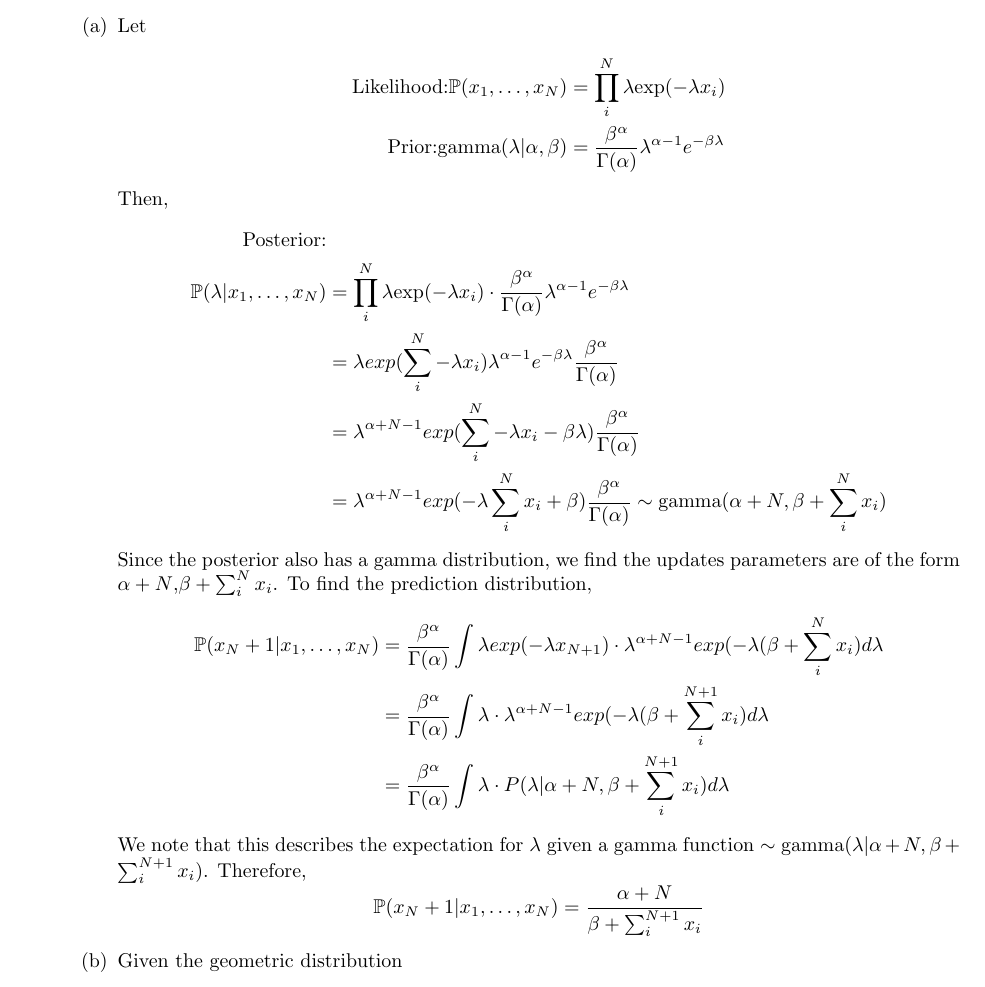
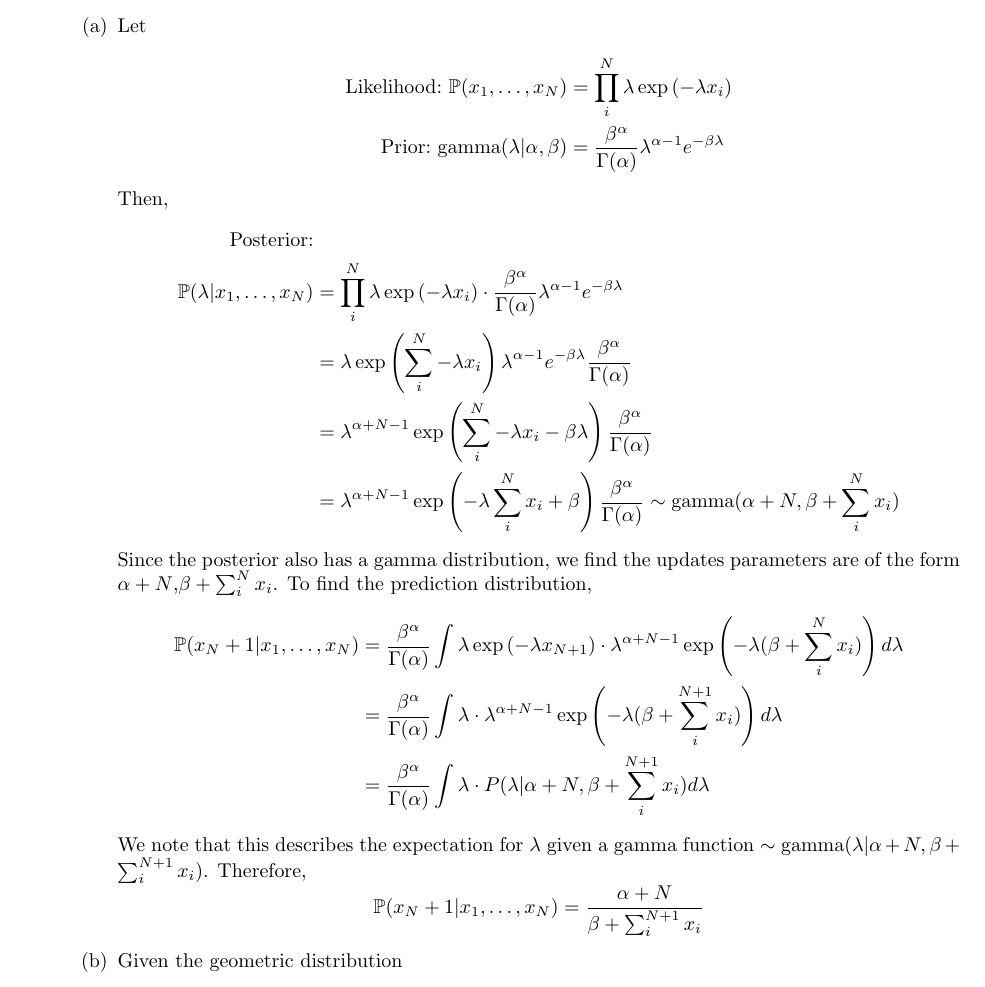
Before and after one commit to franklinhu/ml-fa2011, a LaTeX document (a5/a5.franklin.hu_sunil.pedapudi.tex): part of page 1 of 3, cut so that both start at the same text. Compiled offline with pdfLaTeX.

Commit message:
Fix tex errors

```diff
--- a/a5/a5.franklin.hu_sunil.pedapudi.tex
+++ b/a5/a5.franklin.hu_sunil.pedapudi.tex
@@ -16,24 +16,24 @@ Assignment 5 \\
             \item % 1a
                 Let
                 \begin{align*}
-                    \textnormal{Likelihood:} \pr(x_1,\hdots,x_N) &=
-                        \prod_i^N\lambda\mathrm{exp}(-\lambda x_i)\\
-                    \textnormal{Prior:} \mathrm{gamma}(\lambda|\alpha,\beta) &=
+                    \textnormal{Likelihood:\ } \pr(x_1,\hdots,x_N) &=
+                        \prod_i^N\lambda\exp\left(-\lambda x_i\right)\\
+                    \textnormal{Prior:\ } \mathrm{gamma}(\lambda|\alpha,\beta) &=
                         \frac{\beta^\alpha}{\Gamma(\alpha)}\lambda^{\alpha-1}e^{-\beta\lambda}
                 \end{align*}
                 Then,
                 \begin{align*}
                     \textnormal{Posterior:}\\
                     \pr(\lambda|x_1,\hdots,x_N) &=
-                        \prod_i^N\lambda\mathrm{exp}(-\lambda x_i)\cdot
+                        \prod_i^N\lambda\exp\left(-\lambda x_i\right)\cdot
                         \frac{\beta^\alpha}{\Gamma(\alpha)}
                         \lambda^{\alpha-1}e^{-\beta\lambda}\\
-                    &=  \lambda exp(\sum_i^N -\lambda x_i)
+                    &=  \lambda \exp\left(\sum_i^N -\lambda x_i\right)
                         \lambda^{\alpha-1}e^{-\beta\lambda}
                         \frac{\beta^\alpha}{\Gamma(\alpha)}\\
-                    &=  \lambda^{\alpha+N-1}exp(\sum_i^N -\lambda x_i - \beta\lambda)
+                    &=  \lambda^{\alpha+N-1}\exp\left(\sum_i^N -\lambda x_i - \beta\lambda\right)
                         \frac{\beta^\alpha}{\Gamma(\alpha)}\\
-                    &=  \lambda^{\alpha+N-1}exp(-\lambda\sum_i^Nx_i + \beta)
+                    &=  \lambda^{\alpha+N-1}\exp\left(-\lambda\sum_i^Nx_i + \beta\right)
                         \frac{\beta^\alpha}{\Gamma(\alpha)}
                         \sim \textnormal{gamma}(\alpha+N,\beta+\sum_i^Nx_i)
                 \end{align*}
@@ -42,10 +42,10 @@ Assignment 5 \\
                 To find the prediction distribution,
                 \begin{align*}
                     \pr(x_N+1|x_1,\hdots,x_N) &= \frac{\beta^\alpha}{\Gamma(\alpha)}
-                        \int\lambda exp(-\lambda x_{N+1})
-                        \cdot\lambda^{\alpha+N-1}exp(-\lambda(\beta+\sum_i^{N}x_i) d\lambda\\
+                        \int\lambda \exp\left(-\lambda x_{N+1}\right)
+                        \cdot\lambda^{\alpha+N-1}\exp\left(-\lambda(\beta+\sum_i^{N}x_i)\right) d\lambda\\
                     &=  \frac{\beta^\alpha}{\Gamma(\alpha)} \int\lambda
-                        \cdot\lambda^{\alpha+N-1}exp(-\lambda(\beta+\sum_i^{N+1}x_i) d\lambda\\
+                        \cdot\lambda^{\alpha+N-1}\exp\left(-\lambda(\beta+\sum_i^{N+1}x_i)\right) d\lambda\\
                     &=  \frac{\beta^\alpha}{\Gamma(\alpha)} \int\lambda
                         \cdot P(\lambda|\alpha+N,\beta+\sum_i^{N+1}x_i) d\lambda
                \end{align*}
@@ -53,7 +53,7 @@ Assignment 5 \\
                     gamma function \(\sim \textnormal{gamma}(\lambda|\alpha+N, \beta+\sum_i^{N+1}x_i)\).
                     Therefore,
                \begin{equation*}
-                   \pr(x_N+1|x_1,\hdots,x_N) &= \frac{\alpha+N}{\beta+\sum_i^{N+1}x_i}
+                   \pr(x_N+1|x_1,\hdots,x_N) = \frac{\alpha+N}{\beta+\sum_i^{N+1}x_i}
                \end{equation*}
 
             \item % 1b
```
Also changed, not shown: a5/a5.franklin.hu_sunil.pedapudi.pdf.
